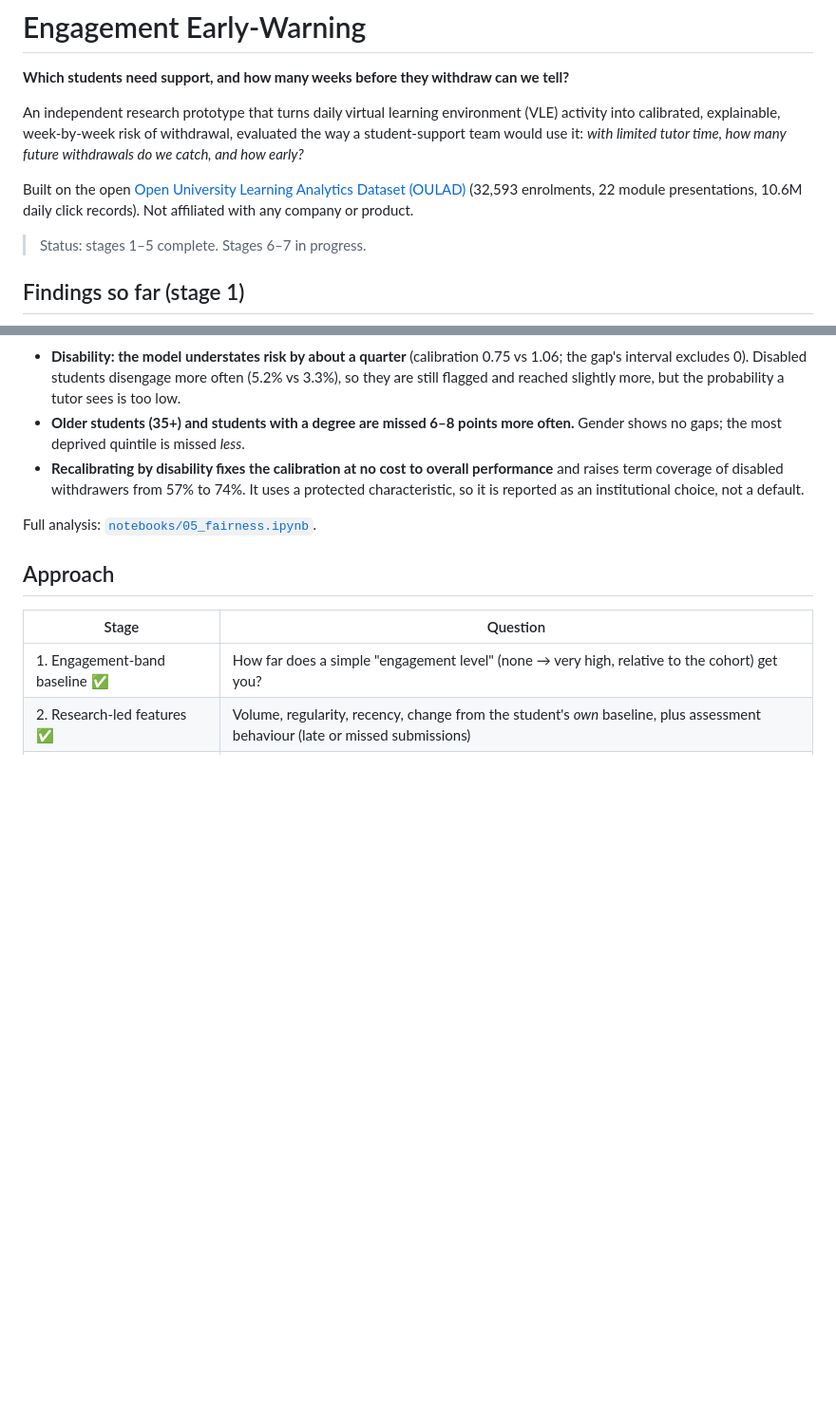
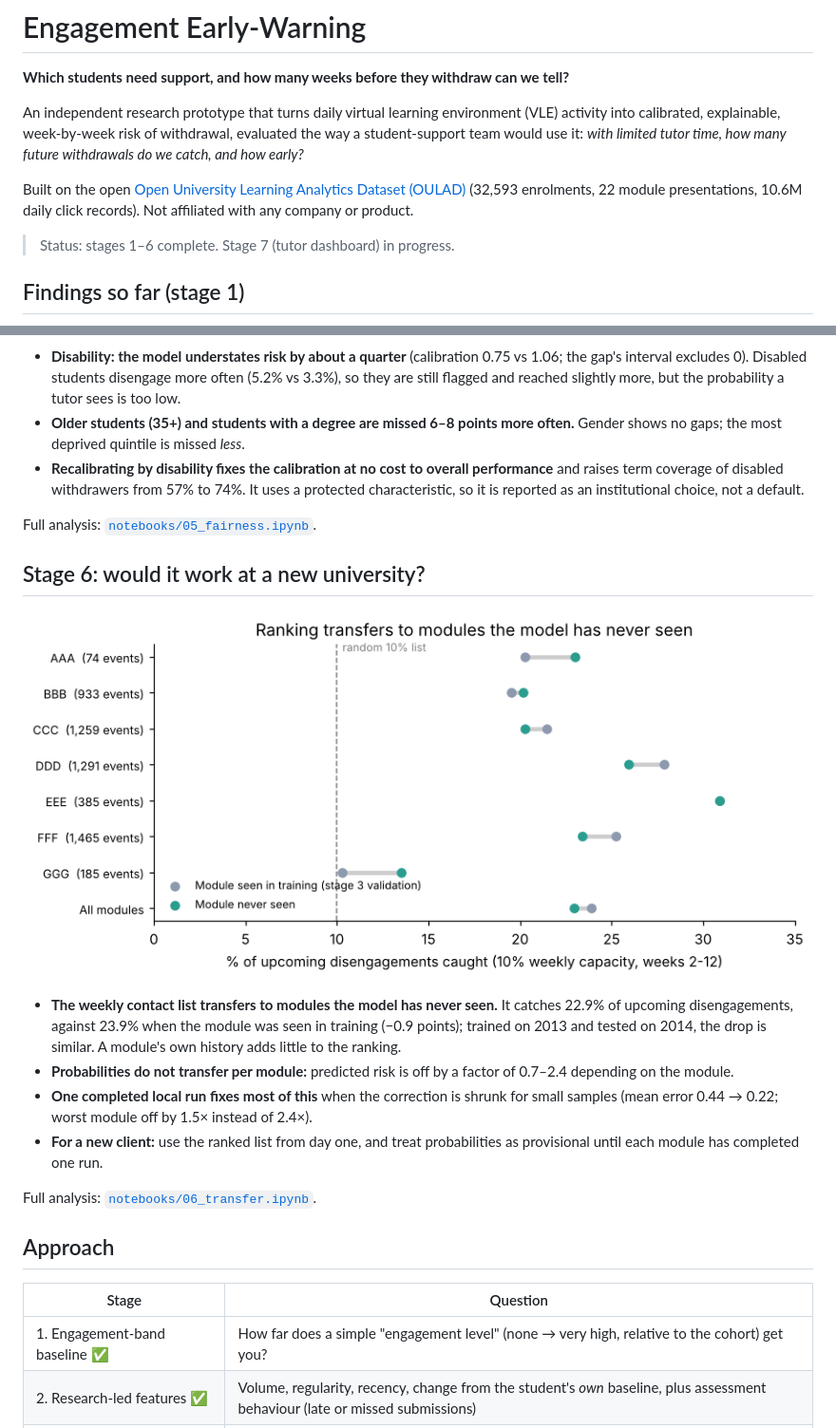
Before and after one commit to TilakHeble/engagement-early-warning, a Markdown page: README.md, 2 parts joined by grey strips. Shown at 95% size. Drawn GitHub-style; pictures changed too: docs/figures/stage6_unseen_module.png (added); blank space fills up the shorter version.

```diff
--- a/README.md
+++ b/README.md
@@ -9,7 +9,7 @@ would use it: *with limited tutor time, how many future withdrawals do we catch,
 Built on the open [Open University Learning Analytics Dataset (OULAD)](https://research.stem.open.ac.uk/ouanalyse/dataset/)
 (32,593 enrolments, 22 module presentations, 10.6M daily click records). Not affiliated with any company or product.
 
-> Status: stages 1–5 complete. Stages 6–7 in progress.
+> Status: stages 1–6 complete. Stage 7 (tutor dashboard) in progress.
 
 ## Findings so far (stage 1)
 
@@ -86,6 +86,21 @@ Full analysis: [`notebooks/04_outreach_policy.ipynb`](notebooks/04_outreach_poli
 
 Full analysis: [`notebooks/05_fairness.ipynb`](notebooks/05_fairness.ipynb).
 
+## Stage 6: would it work at a new university?
+
+![Unseen modules](docs/figures/stage6_unseen_module.png)
+
+- **The weekly contact list transfers to modules the model has never seen.** It catches 22.9% of upcoming
+  disengagements, against 23.9% when the module was seen in training (−0.9 points); trained on 2013 and tested on
+  2014, the drop is similar. A module's own history adds little to the ranking.
+- **Probabilities do not transfer per module:** predicted risk is off by a factor of 0.7–2.4 depending on the module.
+- **One completed local run fixes most of this** when the correction is shrunk for small samples (mean error
+  0.44 → 0.22; worst module off by 1.5× instead of 2.4×).
+- **For a new client:** use the ranked list from day one, and treat probabilities as provisional until each module
+  has completed one run.
+
+Full analysis: [`notebooks/06_transfer.ipynb`](notebooks/06_transfer.ipynb).
+
 ## Approach
 
 | Stage | Question |
```
Also changed, not shown: other parts of README.md (+1 -1 lines), docs/build_log.md (+19 -0 lines), docs/figures/stage6_calibration.png (added), 9 other files.
